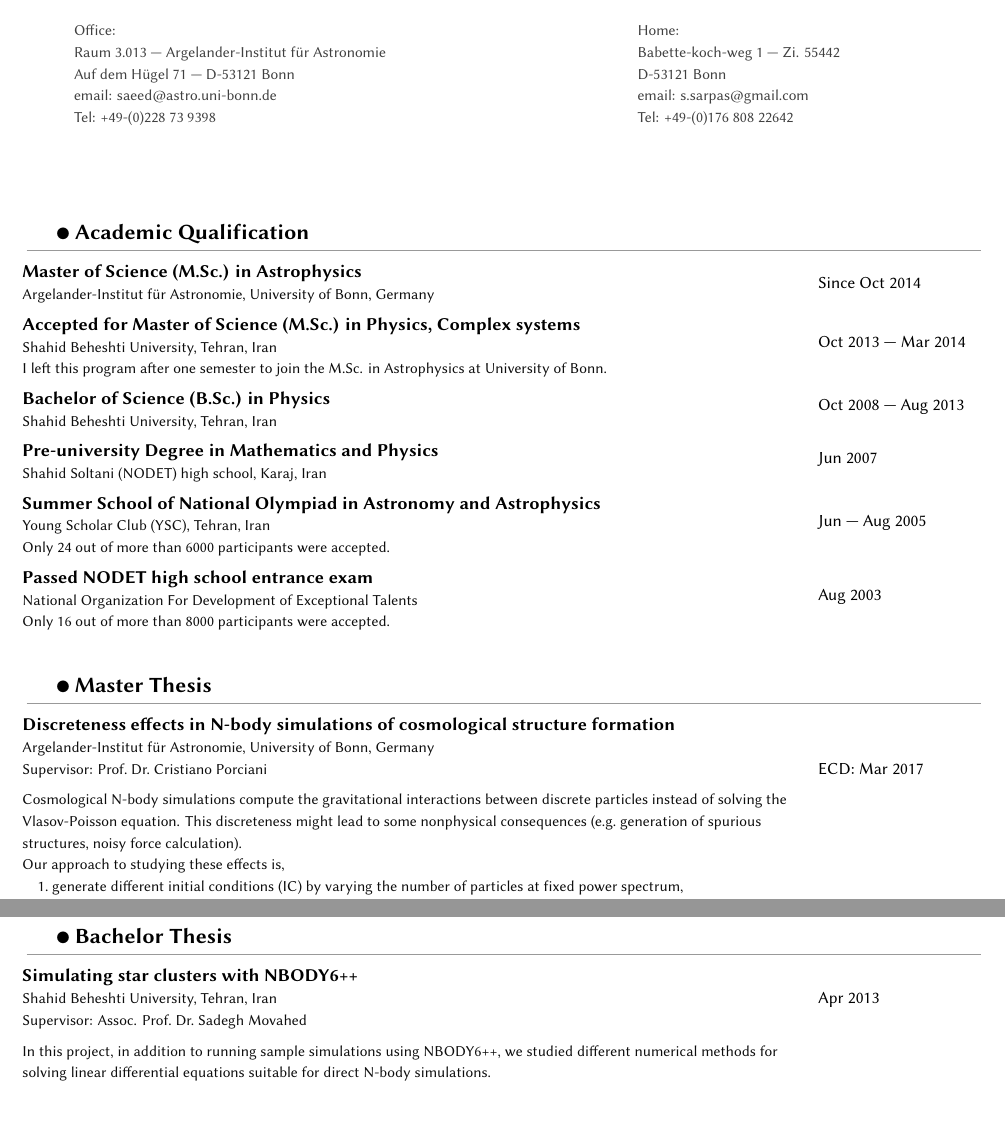
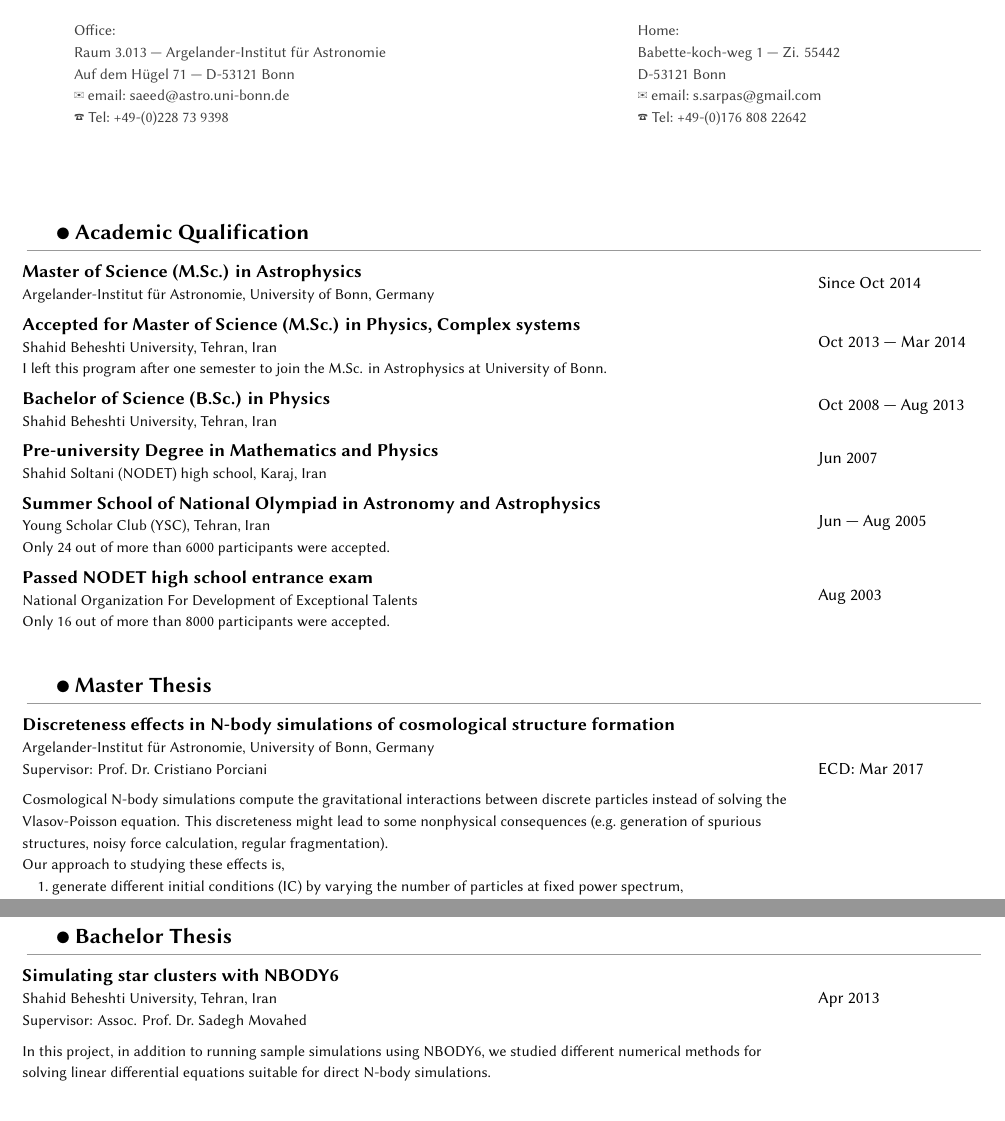
Before and after one commit to saeedSarpas/CV, a LaTeX CV (cv.tex, which reads bachelor-thesis.tex, master-thesis.tex, preamble.tex): two parts of pages 1 and 2 of 3, joined at a grey line, cut so that both start at the same text. Compiled offline with XeLaTeX; a missing font is replaced by an installed copy or a similar font.

Commit message:
Added icons for email and tel

```diff
--- a/bachelor-thesis.tex
+++ b/bachelor-thesis.tex
@@ -1,14 +1,14 @@
 \begin{longtable}{L{15cm} L{3.5cm}}
   \parttitle{2}{Bachelor Thesis} \\
 
-  \textbf{Simulating star clusters with NBODY6++}
+  \textbf{Simulating star clusters with NBODY6}
   & \multirow{3}{*}{Apr 2013} \\
   \desc{\SBU} & \\
   \desc{Supervisor: Assoc. Prof.\ Dr.\ Sadegh Movahed} & \\
 
   \sep
 
-  \desc{In this project, in addition to running sample simulations using NBODY6++,
+  \desc{In this project, in addition to running sample simulations using NBODY6,
   we studied different numerical methods for solving linear differential
   equations suitable for direct N-body simulations.} & \\
 \end{longtable}
--- a/cv.tex
+++ b/cv.tex
@@ -13,8 +13,8 @@
     \hspace{1cm}\sgray{Office:} & \sgray{Home:} \\
     \hspace{1cm}\sgray{\officeaddr} & \sgray{\homeaddr}\\
     \hspace{1cm}\sgray{\officepostalcode} & \sgray{\homepostalcode}\\
-    \hspace{1cm}\sgray{email: \officeemail} & \sgray{email: \homeemail}\\
-    \hspace{1cm}\sgray{Tel: \officetel} & \sgray{Tel: \hometel}\\
+    \hspace{1cm}\sgray{\emailtag~\officeemail} & \sgray{\emailtag~\homeemail}\\
+    \hspace{1cm}\sgray{\teltag~\officetel} & \sgray{\teltag~\hometel}\\
   \end{tabular}
 \end{table}
 
--- a/master-thesis.tex
+++ b/master-thesis.tex
@@ -2,21 +2,22 @@
   \parttitle{2}{Master Thesis} \\
 
   \textbf{Discreteness effects in N-body simulations of cosmological structure
-  formation} & \multirow{5}{*}{ECD:~Mar 2017} \\
+    formation} & \multirow{5}{*}{ECD:~Mar 2017} \\
   \desc{\AIfA} & \\
   \desc{Supervisor: Prof.\ Dr.\ Cristiano Porciani} & \\
 
   \sep
 
   \desc{Cosmological N-body simulations compute the gravitational
-  interactions between discrete particles instead of solving the Vlasov-Poisson
-  equation. This discreteness might lead to some nonphysical consequences
-  (e.g.~generation of spurious structures, noisy force calculation).}& \\
+    interactions between discrete particles instead of solving the Vlasov-Poisson
+    equation. This discreteness might lead to some nonphysical consequences
+    (e.g.~generation of spurious structures, noisy force calculation, regular
+    fragmentation).}& \\
   \desc{Our approach to studying these effects is,} \\
   \initem{1.~generate different initial conditions (IC) by varying the number of
-  particles at fixed power spectrum,}\\
+    particles at fixed power spectrum,}\\
   \initem{2.~run N-body simulations using generated ICs,}\\
   \initem{3.~find matching halos between different simulations,}\\
   \initem{4.~study the statistical properties of the halos along the history of
-  the simulations.}\\
+    the simulations.}\\
 \end{longtable}
--- a/preamble.tex
+++ b/preamble.tex
@@ -25,6 +25,8 @@
 \newcommand{\homepostalcode}{D-53121 Bonn}
 \newcommand{\hometel}{+49-(0)176 808 22642}
 \newcommand{\homeemail}{s.sarpas@gmail.com}
+\newcommand{\teltag}{{\footnotesize\ding{37}} Tel:}
+\newcommand{\emailtag}{{\footnotesize\ding{41}} email:}
 
 % Separators
 \newcommand{\sep}{\vspace{-2.5mm}}
```
Also changed, not shown: 2 other files.
